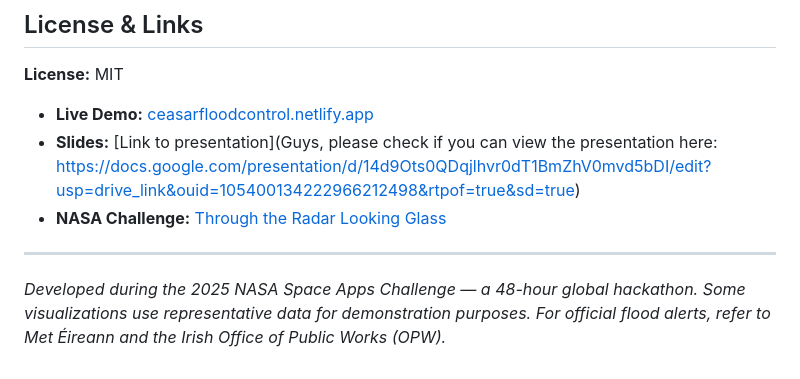
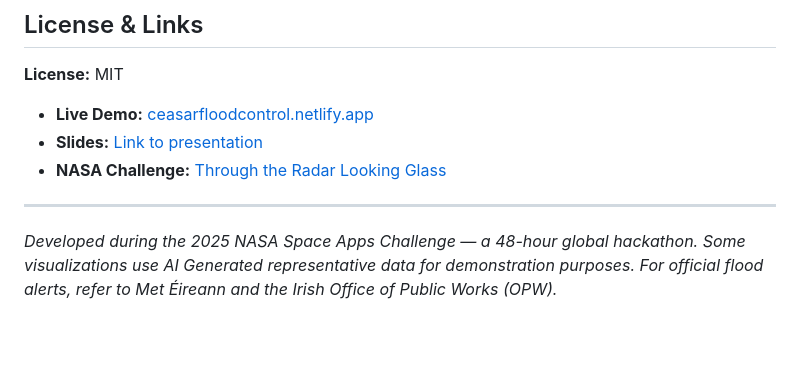
Before and after one commit to Mogboella/CeeSAR, a Markdown page: README.md, the part around the change. Drawn GitHub-style; blank space fills up the shorter version.

Commit message:
Revise presentation link and data description
Updated presentation link text and clarified data source.

```diff
--- a/README.md
+++ b/README.md
@@ -158,9 +158,9 @@ This project meets the challenge objectives by:
 **License:** MIT
 
 * **Live Demo:** [ceasarfloodcontrol.netlify.app](https://ceasarfloodcontrol.netlify.app)
-* **Slides:** [Link to presentation](Guys, please check if you can view the presentation here: https://docs.google.com/presentation/d/14d9Ots0QDqjlhvr0dT1BmZhV0mvd5bDI/edit?usp=drive_link&ouid=105400134222966212498&rtpof=true&sd=true)
+* **Slides:** [Link to presentation](https://docs.google.com/presentation/d/14d9Ots0QDqjlhvr0dT1BmZhV0mvd5bDI/edit?usp=drive_link&ouid=105400134222966212498&rtpof=true&sd=true)
 * **NASA Challenge:** [Through the Radar Looking Glass](https://www.spaceappschallenge.org/)
 
 ---
 
-*Developed during the 2025 NASA Space Apps Challenge — a 48-hour global hackathon. Some visualizations use representative data for demonstration purposes. For official flood alerts, refer to Met Éireann and the Irish Office of Public Works (OPW).*
+*Developed during the 2025 NASA Space Apps Challenge — a 48-hour global hackathon. Some visualizations use AI Generated representative data for demonstration purposes. For official flood alerts, refer to Met Éireann and the Irish Office of Public Works (OPW).*
```
